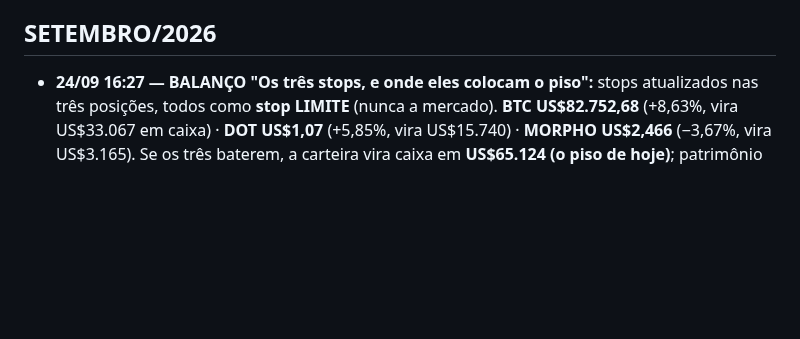
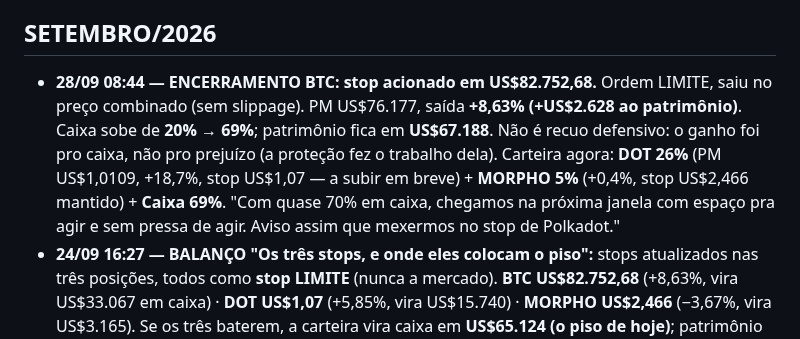
Before and after one commit to telleswemerson2025-collab/Wemerson-Telles, a Markdown page: wemersonai-bible/knowledge/historico-decisoes.md, the part around the change. Rendered like a GitHub page; blank space fills up the shorter version.

```diff
--- a/wemersonai-bible/knowledge/historico-decisoes.md
+++ b/wemersonai-bible/knowledge/historico-decisoes.md
@@ -5,6 +5,12 @@
 > recorrentes. A posição vigente é sempre a última decisão publicada na CRM.
 
 ## SETEMBRO/2026
+- **28/09 08:44 — ENCERRAMENTO BTC: stop acionado em US$82.752,68.** Ordem LIMITE, saiu no preço combinado (sem
+  slippage). PM US$76.177, saída **+8,63% (+US$2.628 ao patrimônio)**. Caixa sobe de **20% → 69%**; patrimônio fica
+  em **US$67.188**. Não é recuo defensivo: o ganho foi pro caixa, não pro prejuízo (a proteção fez o trabalho dela).
+  Carteira agora: **DOT 26%** (PM US$1,0109, +18,7%, stop US$1,07 — a subir em breve) + **MORPHO 5%** (+0,4%, stop
+  US$2,466 mantido) + **Caixa 69%**. "Com quase 70% em caixa, chegamos na próxima janela com espaço pra agir e sem
+  pressa de agir. Aviso assim que mexermos no stop de Polkadot."
 - **24/09 16:27 — BALANÇO "Os três stops, e onde eles colocam o piso":** stops atualizados nas três posições, todos
   como **stop LIMITE** (nunca a mercado). **BTC US$82.752,68** (+8,63%, vira US$33.067 em caixa) · **DOT US$1,07**
   (+5,85%, vira US$15.740) · **MORPHO US$2,466** (−3,67%, vira US$3.165). Se os três baterem, a carteira vira caixa em
```
Also changed, not shown: wemersonai-bible/knowledge/crm.md (+10 -14 lines).
